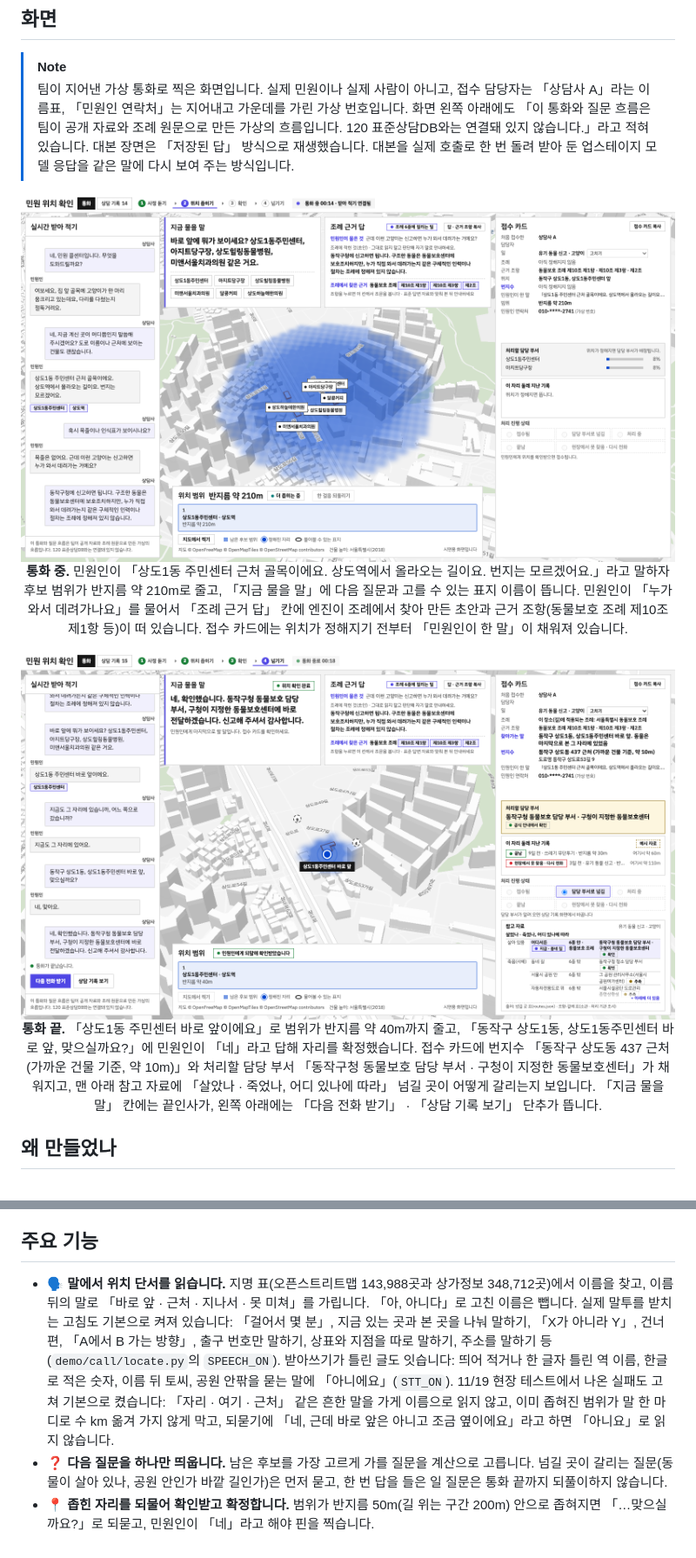
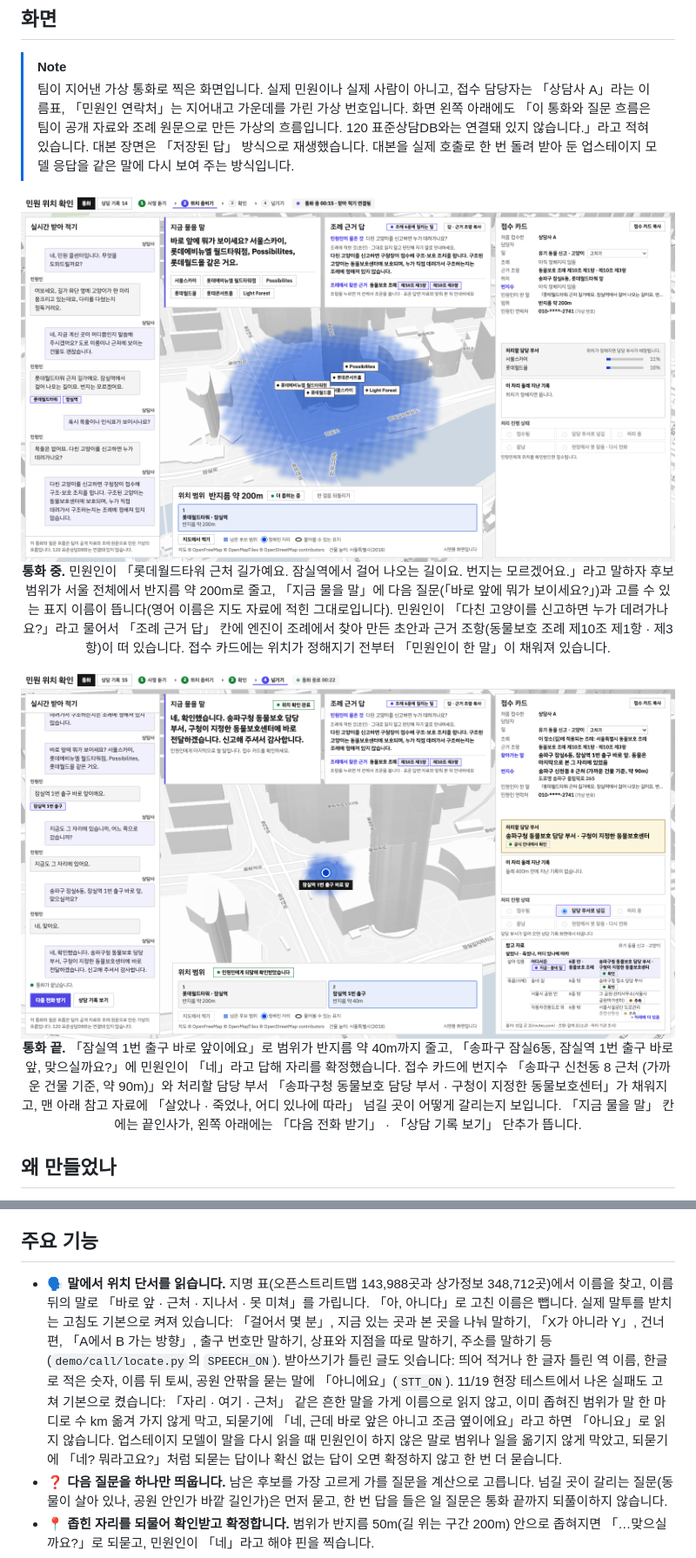
Before and after one commit to team-gg-aibc/aibc2026-gg, a Markdown page: README.md, 2 parts joined by grey strips. Shown at 87% size. Drawn GitHub-style; pictures changed too: docs/img/readme/call-handoff.png, docs/img/readme/call-narrowing.png.

```diff
--- a/README.md
+++ b/README.md
@@ -44,11 +44,11 @@
   <br>
-  <b>통화 중.</b> 민원인이 「상도1동 주민센터 근처 골목이에요. 상도역에서 올라오는 길이요. 번지는 모르겠어요.」라고 말하자 후보 범위가 반지름 약 210m로 줄고, 「지금 물을 말」에 다음 질문과 고를 수 있는 표지 이름이 뜹니다. 민원인이 「누가 와서 데려가나요」를 물어서 「조례 근거 답」 칸에 엔진이 조례에서 찾아 만든 초안과 근거 조항(동물보호 조례 제10조 제1항 등)이 떠 있습니다. 접수 카드에는 위치가 정해지기 전부터 「민원인이 한 말」이 채워져 있습니다.
+  <b>통화 중.</b> 민원인이 「롯데월드타워 근처 길가예요. 잠실역에서 걸어 나오는 길이요. 번지는 모르겠어요.」라고 말하자 후보 범위가 서울 전체에서 반지름 약 200m로 줄고, 「지금 물을 말」에 다음 질문(「바로 앞에 뭐가 보이세요?」)과 고를 수 있는 표지 이름이 뜹니다(영어 이름은 지도 자료에 적힌 그대로입니다). 민원인이 「다친 고양이를 신고하면 누가 데려가나요?」라고 물어서 「조례 근거 답」 칸에 엔진이 조례에서 찾아 만든 초안과 근거 조항(동물보호 조례 제10조 제1항 · 제3항)이 떠 있습니다. 접수 카드에는 위치가 정해지기 전부터 「민원인이 한 말」이 채워져 있습니다.
 </p>
 
 <p align="center">
   <img src="docs/img/readme/call-handoff.png" alt="통화가 끝난 밝은 상담 화면. 지도에 확정한 핀, 지금 물을 말 칸에 끝인사, 왼쪽 아래에 다음 전화 받기와 상담 기록 보기 단추, 오른쪽 접수 카드에 번지수, 처리할 담당 부서, 둘레 지난 기록, 처리 진행 상태, 참고 자료 표가 채워져 있습니다." width="100%">
   <br>
-  <b>통화 끝.</b> 「상도1동 주민센터 바로 앞이에요」로 범위가 반지름 약 40m까지 줄고, 「동작구 상도1동, 상도1동주민센터 바로 앞, 맞으실까요?」에 민원인이 「네」라고 답해 자리를 확정했습니다. 접수 카드에 번지수 「동작구 상도동 437 근처 (가까운 건물 기준, 약 10m)」와 처리할 담당 부서 「동작구청 동물보호 담당 부서 · 구청이 지정한 동물보호센터」가 채워지고, 맨 아래 참고 자료에 「살았나 · 죽었나, 어디 있나에 따라」 넘길 곳이 어떻게 갈리는지 보입니다. 「지금 물을 말」 칸에는 끝인사가, 왼쪽 아래에는 「다음 전화 받기」 · 「상담 기록 보기」 단추가 뜹니다.
+  <b>통화 끝.</b> 「잠실역 1번 출구 바로 앞이에요」로 범위가 반지름 약 40m까지 줄고, 「송파구 잠실6동, 잠실역 1번 출구 바로 앞, 맞으실까요?」에 민원인이 「네」라고 답해 자리를 확정했습니다. 접수 카드에 번지수 「송파구 신천동 8 근처 (가까운 건물 기준, 약 90m)」와 처리할 담당 부서 「송파구청 동물보호 담당 부서 · 구청이 지정한 동물보호센터」가 채워지고, 맨 아래 참고 자료에 「살았나 · 죽었나, 어디 있나에 따라」 넘길 곳이 어떻게 갈리는지 보입니다. 「지금 물을 말」 칸에는 끝인사가, 왼쪽 아래에는 「다음 전화 받기」 · 「상담 기록 보기」 단추가 뜹니다.
 </p>
 
 ## 왜 만들었나
@@ -65,7 +65,7 @@
 
 ## 주요 기능
 
-- 🗣️ **말에서 위치 단서를 읽습니다.** 지명 표(오픈스트리트맵 143,988곳과 상가정보 348,712곳)에서 이름을 찾고, 이름 뒤의 말로 「바로 앞 · 근처 · 지나서 · 못 미쳐」를 가립니다. 「아, 아니다」로 고친 이름은 뺍니다. 실제 말투를 받치는 고침도 기본으로 켜져 있습니다: 「걸어서 몇 분」, 지금 있는 곳과 본 곳을 나눠 말하기, 「X가 아니라 Y」, 건너편, 「A에서 B 가는 방향」, 출구 번호만 말하기, 상표와 지점을 따로 말하기, 주소를 말하기 등(`demo/call/locate.py`의 `SPEECH_ON`). 받아쓰기가 틀린 글도 잇습니다: 띄어 적거나 한 글자 틀린 역 이름, 한글로 적은 숫자, 이름 뒤 토씨, 공원 안팎을 묻는 말에 「아니에요」(`STT_ON`). 11/19 현장 테스트에서 나온 실패도 고쳐 기본으로 켰습니다: 「자리 · 여기 · 근처」 같은 흔한 말을 가게 이름으로 읽지 않고, 이미 좁혀진 범위가 말 한 마디로 수 km 옮겨 가지 않게 막고, 되묻기에 「네, 근데 바로 앞은 아니고 조금 옆이에요」라고 하면 「아니요」로 읽지 않습니다.
+- 🗣️ **말에서 위치 단서를 읽습니다.** 지명 표(오픈스트리트맵 143,988곳과 상가정보 348,712곳)에서 이름을 찾고, 이름 뒤의 말로 「바로 앞 · 근처 · 지나서 · 못 미쳐」를 가립니다. 「아, 아니다」로 고친 이름은 뺍니다. 실제 말투를 받치는 고침도 기본으로 켜져 있습니다: 「걸어서 몇 분」, 지금 있는 곳과 본 곳을 나눠 말하기, 「X가 아니라 Y」, 건너편, 「A에서 B 가는 방향」, 출구 번호만 말하기, 상표와 지점을 따로 말하기, 주소를 말하기 등(`demo/call/locate.py`의 `SPEECH_ON`). 받아쓰기가 틀린 글도 잇습니다: 띄어 적거나 한 글자 틀린 역 이름, 한글로 적은 숫자, 이름 뒤 토씨, 공원 안팎을 묻는 말에 「아니에요」(`STT_ON`). 11/19 현장 테스트에서 나온 실패도 고쳐 기본으로 켰습니다: 「자리 · 여기 · 근처」 같은 흔한 말을 가게 이름으로 읽지 않고, 이미 좁혀진 범위가 말 한 마디로 수 km 옮겨 가지 않게 막고, 되묻기에 「네, 근데 바로 앞은 아니고 조금 옆이에요」라고 하면 「아니요」로 읽지 않습니다. 업스테이지 모델이 말을 다시 읽을 때 민원인이 하지 않은 말로 범위나 일을 옮기지 않게 막았고, 되묻기에 「네? 뭐라고요?」처럼 되묻는 답이나 확신 없는 답이 오면 확정하지 않고 한 번 더 묻습니다.
 - ❓ **다음 질문을 하나만 띄웁니다.** 남은 후보를 가장 고르게 가를 질문을 계산으로 고릅니다. 넘길 곳이 갈리는 질문(동물이 살아 있나, 공원 안인가 바깥 길인가)은 먼저 묻고, 한 번 답을 들은 일 질문은 통화 끝까지 되풀이하지 않습니다.
 - 📍 **좁힌 자리를 되물어 확인받고 확정합니다.** 범위가 반지름 50m(길 위는 구간 200m) 안으로 좁혀지면 「…맞으실까요?」로 되묻고, 민원인이 「네」라고 해야 핀을 찍습니다.
 - 🗂️ **접수 카드를 채웁니다.** 찾아가는 말, 가장 가까운 건물의 번지수와 그 거리, 지도 좌표, 처리할 담당 부서를 적습니다. 담당 부서에는 「공식 안내에서 확인」인지 「확인 전(추측)」인지가 같이 붙습니다. 상담사가 「일」을 다른 종류로 고르면 통화 글과 범위는 그대로 두고 넘길 곳과 조례 6종 안팎을 다시 정합니다.
```
Also changed, not shown: other parts of README.md (+5 -5 lines), README.en.md (+8 -8 lines).
